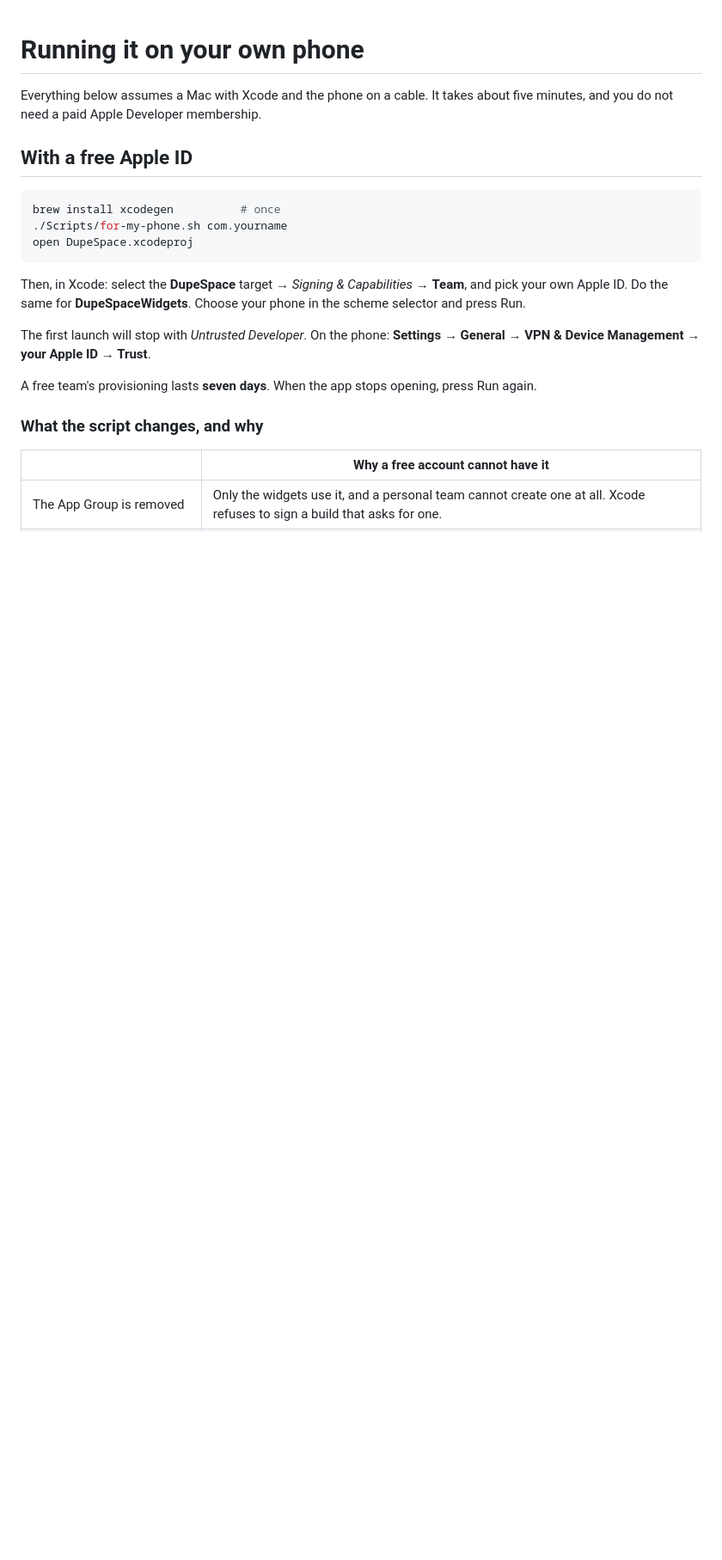
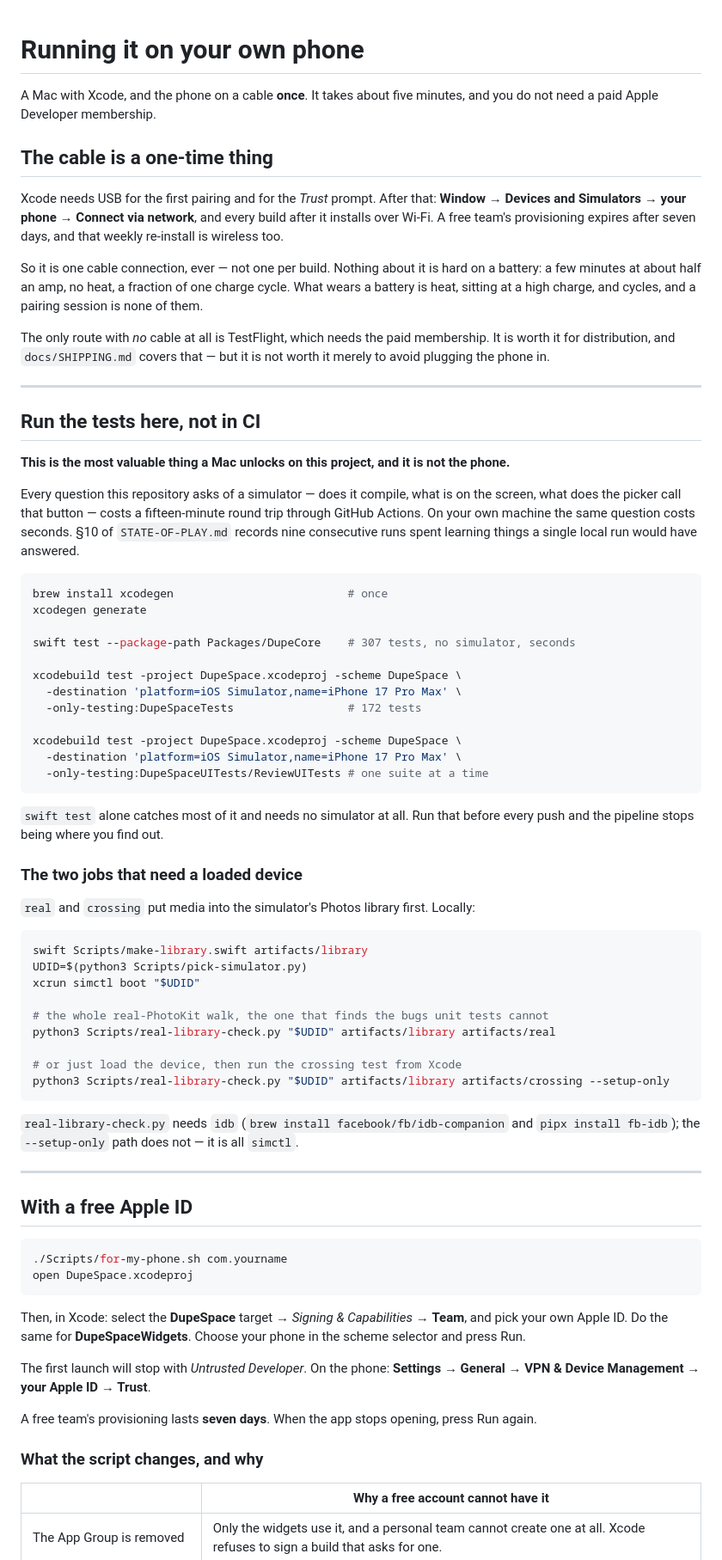
Before and after one commit to gorkemgur/ExampleStackViewApp, a Markdown page: docs/RUN-ON-YOUR-PHONE.md, the part around the change. Shown at 86% size. GitHub-like rendering; blank space fills up the shorter version.

Commit message:
There is a Mac, so write down what that changes
I had assumed there was no Mac — extrapolated from "no Apple Developer account" and a
mention of a VPS, neither of which says anything about a Mac. That assumption shaped
the last answer and it was wrong.

What it actually changes is not the phone, which `RUN-ON-YOUR-PHONE.md` already covered.
It is the fifteen-minute round trip. §10 records nine consecutive CI runs spent learning
things one local run would have answered, and calls that the single biggest tax on this
project. It is avoidable and the document did not say how.

So `RUN-ON-YOUR-PHONE.md` gains the commands, and puts the cheapest one first:
`swift test --package-path Packages/DupeCore` runs 307 tests in seconds with no
simulator at all. Then the two simulator suites, then the loaded-device walks that
`real` and `crossing` run — including that `--setup-only` needs no idb, only simctl.

The cable is corrected too. It is one connection, ever: USB for the first pairing and
the Trust prompt, then Connect via network and every build after it goes over Wi-Fi,
including the weekly re-install a free team's seven-day provisioning forces. Worth
saying plainly, because avoiding that one connection is the only thing TestFlight would
buy that a free Apple ID does not — and it is not a good reason to spend ninety-nine
dollars. Distribution is.

Co-Authored-By: Claude Opus 5 <noreply@anthropic.com>
Claude-Session: https://claude.ai/code/session_01ABT2Cj7VfjFpJNCwS3nPCs

````diff
--- a/docs/RUN-ON-YOUR-PHONE.md
+++ b/docs/RUN-ON-YOUR-PHONE.md
@@ -1,12 +1,76 @@
 # Running it on your own phone
 
-Everything below assumes a Mac with Xcode and the phone on a cable. It takes about five
-minutes, and you do not need a paid Apple Developer membership.
+A Mac with Xcode, and the phone on a cable **once**. It takes about five minutes, and you do not
+need a paid Apple Developer membership.
+
+## The cable is a one-time thing
+
+Xcode needs USB for the first pairing and for the *Trust* prompt. After that: **Window → Devices
+and Simulators → your phone → Connect via network**, and every build after it installs over
+Wi-Fi. A free team's provisioning expires after seven days, and that weekly re-install is
+wireless too.
+
+So it is one cable connection, ever — not one per build. Nothing about it is hard on a battery:
+a few minutes at about half an amp, no heat, a fraction of one charge cycle. What wears a
+battery is heat, sitting at a high charge, and cycles, and a pairing session is none of them.
+
+The only route with *no* cable at all is TestFlight, which needs the paid membership. It is
+worth it for distribution, and `docs/SHIPPING.md` covers that — but it is not worth it merely
+to avoid plugging the phone in.
+
+---
+
+## Run the tests here, not in CI
+
+**This is the most valuable thing a Mac unlocks on this project, and it is not the phone.**
+
+Every question this repository asks of a simulator — does it compile, what is on the screen,
+what does the picker call that button — costs a fifteen-minute round trip through GitHub
+Actions. On your own machine the same question costs seconds. §10 of `STATE-OF-PLAY.md` records
+nine consecutive runs spent learning things a single local run would have answered.
+
+```sh
+brew install xcodegen                          # once
+xcodegen generate
+
+swift test --package-path Packages/DupeCore    # 307 tests, no simulator, seconds
+
+xcodebuild test -project DupeSpace.xcodeproj -scheme DupeSpace \
+  -destination 'platform=iOS Simulator,name=iPhone 17 Pro Max' \
+  -only-testing:DupeSpaceTests                 # 172 tests
+
+xcodebuild test -project DupeSpace.xcodeproj -scheme DupeSpace \
+  -destination 'platform=iOS Simulator,name=iPhone 17 Pro Max' \
+  -only-testing:DupeSpaceUITests/ReviewUITests # one suite at a time
+```
+
+`swift test` alone catches most of it and needs no simulator at all. Run that before every push
+and the pipeline stops being where you find out.
+
+### The two jobs that need a loaded device
+
+`real` and `crossing` put media into the simulator's Photos library first. Locally:
+
+```sh
+swift Scripts/make-library.swift artifacts/library
+UDID=$(python3 Scripts/pick-simulator.py)
+xcrun simctl boot "$UDID"
+
+# the whole real-PhotoKit walk, the one that finds the bugs unit tests cannot
+python3 Scripts/real-library-check.py "$UDID" artifacts/library artifacts/real
+
+# or just load the device, then run the crossing test from Xcode
+python3 Scripts/real-library-check.py "$UDID" artifacts/library artifacts/crossing --setup-only
+```
+
+`real-library-check.py` needs `idb` (`brew install facebook/fb/idb-companion` and
+`pipx install fb-idb`); the `--setup-only` path does not — it is all `simctl`.
+
+---
 
 ## With a free Apple ID
 
 ```sh
-brew install xcodegen          # once
 ./Scripts/for-my-phone.sh com.yourname
 open DupeSpace.xcodeproj
 ```
````
Also changed, not shown: docs/STATE-OF-PLAY.md (+6 -1 lines).
